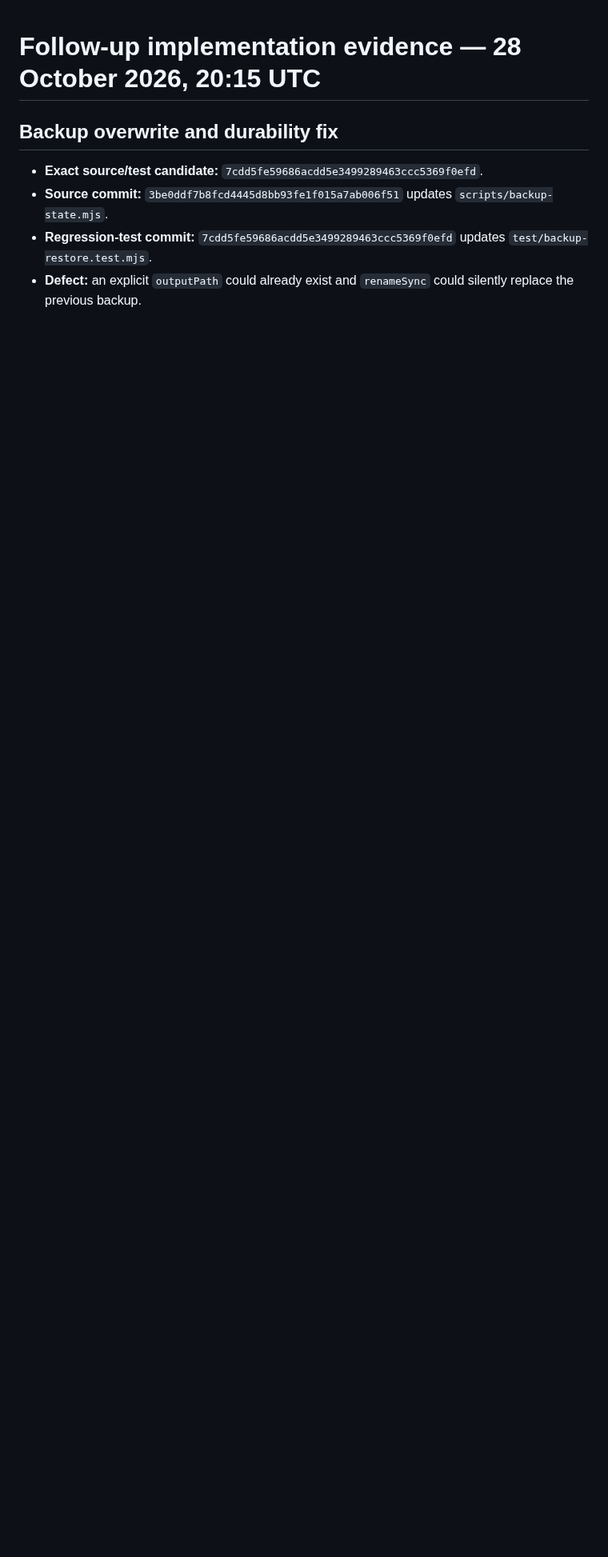
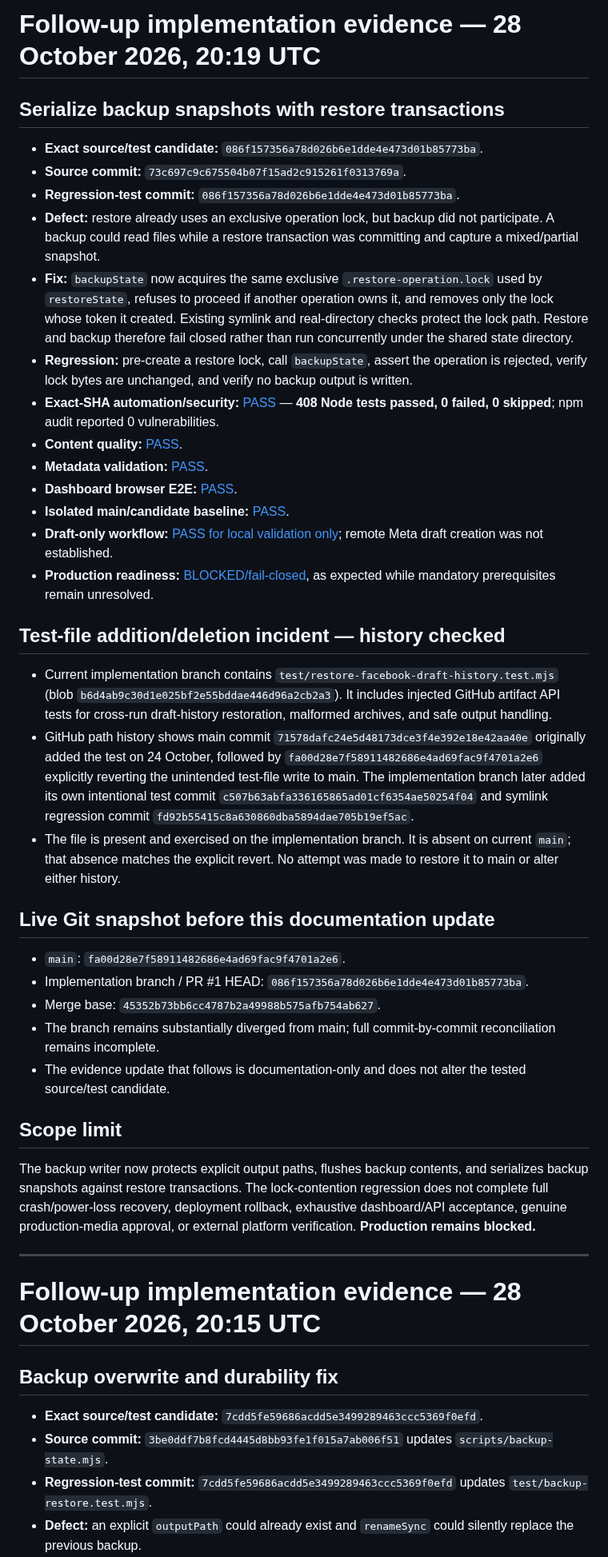
Before and after one commit to clickerrish-art/YT-AUTO-VISE, a Markdown page: docs/CURRENT_RELEASE_EVIDENCE_2026-10-28.md, the part around the change. Shown at 80% size. Drawn GitHub-style; blank space fills up the shorter version.

Commit message:
Record backup restore serialization and test history evidence

```diff
--- a/docs/CURRENT_RELEASE_EVIDENCE_2026-10-28.md
+++ b/docs/CURRENT_RELEASE_EVIDENCE_2026-10-28.md
@@ -1,3 +1,41 @@
+# Follow-up implementation evidence — 28 October 2026, 20:19 UTC
+
+## Serialize backup snapshots with restore transactions
+
+- **Exact source/test candidate:** `086f157356a78d026b6e1dde4e473d01b85773ba`.
+- **Source commit:** `73c697c9c675504b07f15ad2c915261f0313769a`.
+- **Regression-test commit:** `086f157356a78d026b6e1dde4e473d01b85773ba`.
+- **Defect:** restore already uses an exclusive operation lock, but backup did not participate. A backup could read files while a restore transaction was committing and capture a mixed/partial snapshot.
+- **Fix:** `backupState` now acquires the same exclusive `.restore-operation.lock` used by `restoreState`, refuses to proceed if another operation owns it, and removes only the lock whose token it created. Existing symlink and real-directory checks protect the lock path. Restore and backup therefore fail closed rather than run concurrently under the shared state directory.
+- **Regression:** pre-create a restore lock, call `backupState`, assert the operation is rejected, verify lock bytes are unchanged, and verify no backup output is written.
+- **Exact-SHA automation/security:** [PASS](https://github.com/clickerrish-art/YT-AUTO-VISE/actions/runs/40762134886) — **408 Node tests passed, 0 failed, 0 skipped**; npm audit reported 0 vulnerabilities.
+- **Content quality:** [PASS](https://github.com/clickerrish-art/YT-AUTO-VISE/actions/runs/40762134957).
+- **Metadata validation:** [PASS](https://github.com/clickerrish-art/YT-AUTO-VISE/actions/runs/40762135041).
+- **Dashboard browser E2E:** [PASS](https://github.com/clickerrish-art/YT-AUTO-VISE/actions/runs/40762135380).
+- **Isolated main/candidate baseline:** [PASS](https://github.com/clickerrish-art/YT-AUTO-VISE/actions/runs/40762127254).
+- **Draft-only workflow:** [PASS for local validation only](https://github.com/clickerrish-art/YT-AUTO-VISE/actions/runs/40762135171); remote Meta draft creation was not established.
+- **Production readiness:** [BLOCKED/fail-closed](https://github.com/clickerrish-art/YT-AUTO-VISE/actions/runs/40762135154), as expected while mandatory prerequisites remain unresolved.
+
+## Test-file addition/deletion incident — history checked
+
+- Current implementation branch contains `test/restore-facebook-draft-history.test.mjs` (blob `b6d4ab9c30d1e025bf2e55bddae446d96a2cb2a3`). It includes injected GitHub artifact API tests for cross-run draft-history restoration, malformed archives, and safe output handling.
+- GitHub path history shows main commit `71578dafc24e5d48173dce3f4e392e18e42aa40e` originally added the test on 24 October, followed by `fa00d28e7f58911482686e4ad69fac9f4701a2e6` explicitly reverting the unintended test-file write to main. The implementation branch later added its own intentional test commit `c507b63abfa336165865ad01cf6354ae50254f04` and symlink regression commit `fd92b55415c8a630860dba5894dae705b19ef5ac`.
+- The file is present and exercised on the implementation branch. It is absent on current `main`; that absence matches the explicit revert. No attempt was made to restore it to main or alter either history.
+
+## Live Git snapshot before this documentation update
+
+- `main`: `fa00d28e7f58911482686e4ad69fac9f4701a2e6`.
+- Implementation branch / PR #1 HEAD: `086f157356a78d026b6e1dde4e473d01b85773ba`.
+- Merge base: `45352b73bb6cc4787b2a49988b575afb754ab627`.
+- The branch remains substantially diverged from main; full commit-by-commit reconciliation remains incomplete.
+- The evidence update that follows is documentation-only and does not alter the tested source/test candidate.
+
+## Scope limit
+
+The backup writer now protects explicit output paths, flushes backup contents, and serializes backup snapshots against restore transactions. The lock-contention regression does not complete full crash/power-loss recovery, deployment rollback, exhaustive dashboard/API acceptance, genuine production-media approval, or external platform verification. **Production remains blocked.**
+
+---
+
 # Follow-up implementation evidence — 28 October 2026, 20:15 UTC
 
 ## Backup overwrite and durability fix
```
